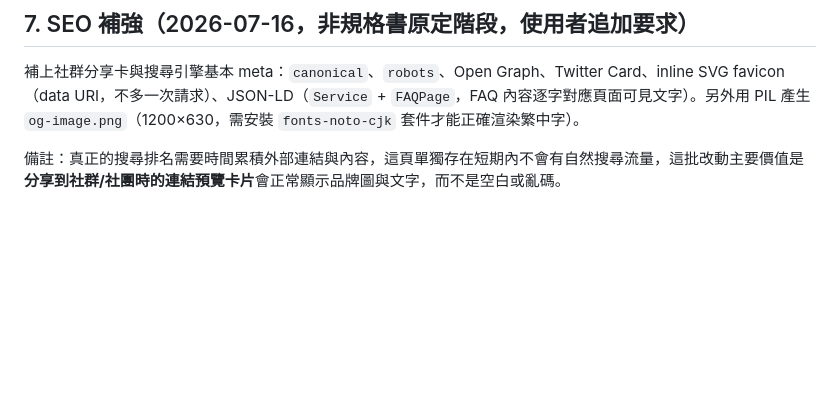
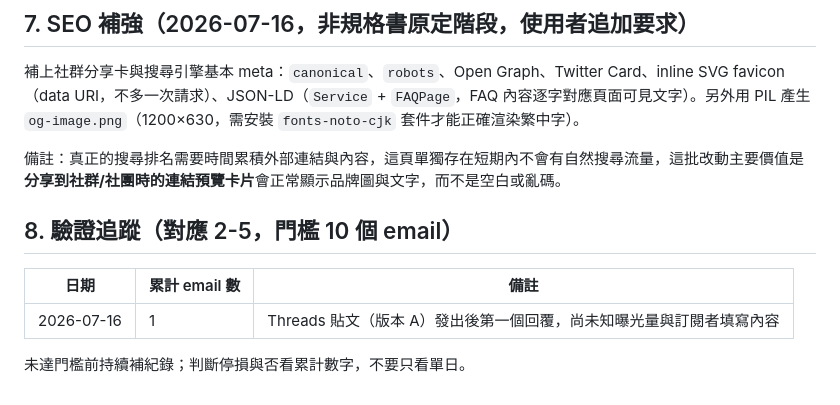
Before and after one commit to 0Zhen/newco-radar, a Markdown page: PLAN.md, the part around the change. Drawn GitHub-style; blank space fills up the shorter version.

Commit message:
Log first email signup toward 10-signup validation threshold

```diff
--- a/PLAN.md
+++ b/PLAN.md
@@ -135,3 +135,11 @@ curl -s "https://data.gov.tw/api/v2/rest/dataset/6047" -H "Accept: application/j
 補上社群分享卡與搜尋引擎基本 meta：`canonical`、`robots`、Open Graph、Twitter Card、inline SVG favicon（data URI，不多一次請求）、JSON-LD（`Service` + `FAQPage`，FAQ 內容逐字對應頁面可見文字）。另外用 PIL 產生 `og-image.png`（1200×630，需安裝 `fonts-noto-cjk` 套件才能正確渲染繁中字）。
 
 備註：真正的搜尋排名需要時間累積外部連結與內容，這頁單獨存在短期內不會有自然搜尋流量，這批改動主要價值是**分享到社群/社團時的連結預覽卡片**會正常顯示品牌圖與文字，而不是空白或亂碼。
+
+## 8. 驗證追蹤（對應 2-5，門檻 10 個 email）
+
+| 日期 | 累計 email 數 | 備註 |
+|---|---|---|
+| 2026-07-16 | 1 | Threads 貼文（版本 A）發出後第一個回覆，尚未知曝光量與訂閱者填寫內容 |
+
+未達門檻前持續補紀錄；判斷停損與否看累計數字，不要只看單日。
```
